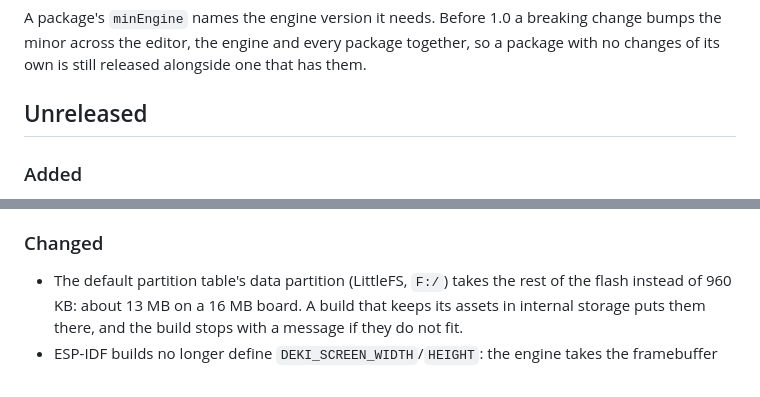
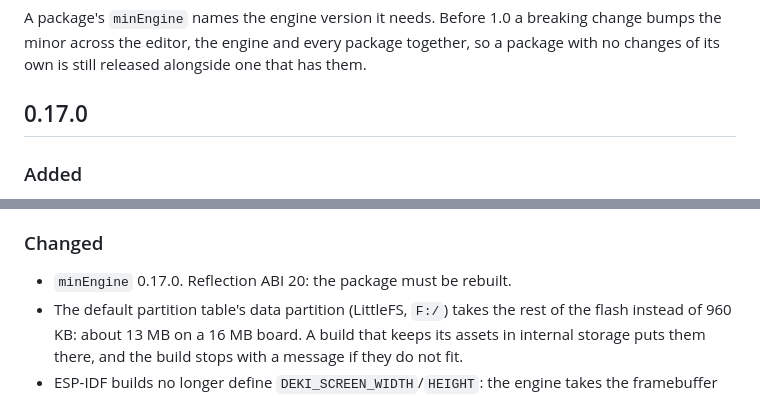
Before and after one commit to dekiengine/deki-esp32-integration, a Markdown page: CHANGELOG.md, 2 parts joined by grey strips. Drawn GitHub-style.

Commit message:
Changelog for 0.17.0
Co-Authored-By: Claude Opus 5.5 (1M context) <noreply@anthropic.com>

```diff
--- a/CHANGELOG.md
+++ b/CHANGELOG.md
@@ -8,7 +8,7 @@ breaking change bumps the minor across the editor, the engine and every
 package together, so a package with no changes of its own is still released
 alongside one that has them.
 
-## Unreleased
+## 0.17.0
 
 ### Added
 - `ESP32QemuDisplaySetup` (feature `qemu_display`): the screen Espressif's
@@ -51,6 +51,7 @@ alongside one that has them.
   (plain `SPIRAM | DMA`) was not cache aligned.
 
 ### Changed
+- `minEngine` 0.17.0. Reflection ABI 20: the package must be rebuilt.
 - The default partition table's data partition (LittleFS, `F:/`) takes the
   rest of the flash instead of 960 KB: about 13 MB on a 16 MB board. A build
   that keeps its assets in internal storage puts them there, and the build
```
